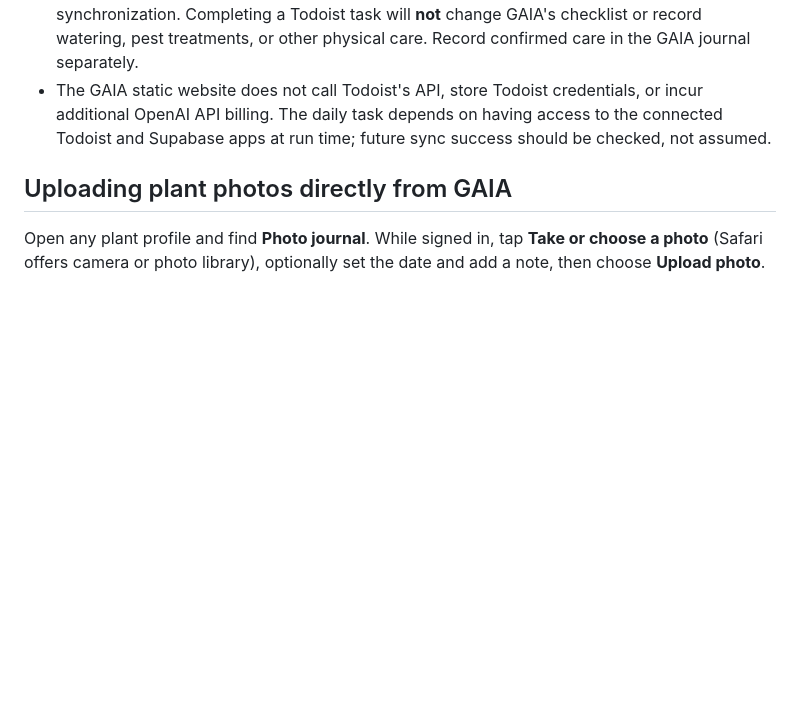
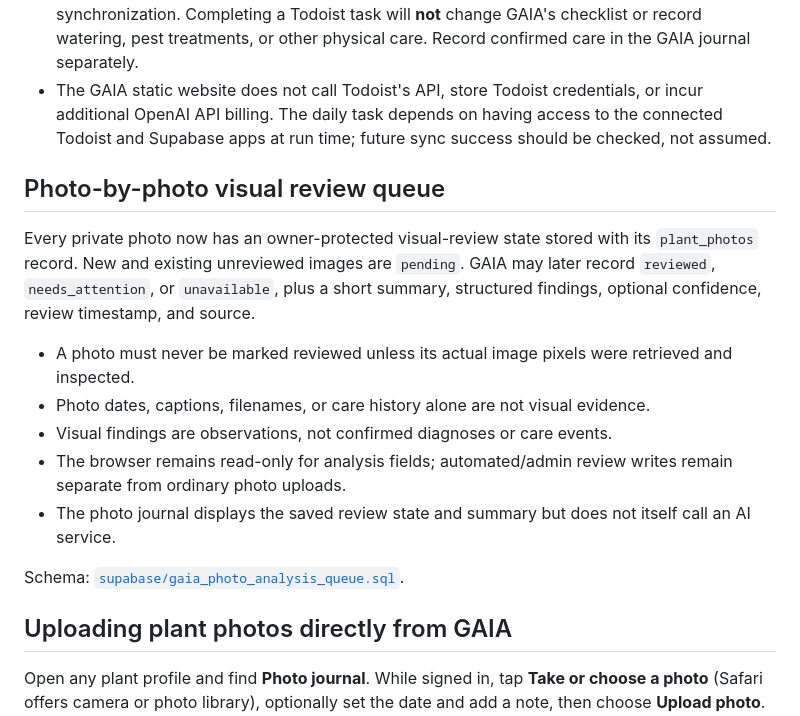
Before and after one commit to reece1919/gaia, a Markdown page: README.md, the part around the change. Drawn GitHub-style; blank space fills up the shorter version.

Commit message:
Document GAIA photo visual review queue

```diff
--- a/README.md
+++ b/README.md
@@ -114,6 +114,18 @@ The connected **GAIA Daily Plant Review** ChatGPT automation has an additional o
 - This is **scheduled one-way coordination**, not a continuous API integration or bidirectional task synchronization. Completing a Todoist task will **not** change GAIA's checklist or record watering, pest treatments, or other physical care. Record confirmed care in the GAIA journal separately.
 - The GAIA static website does not call Todoist's API, store Todoist credentials, or incur additional OpenAI API billing. The daily task depends on having access to the connected Todoist and Supabase apps at run time; future sync success should be checked, not assumed.
 
+## Photo-by-photo visual review queue
+
+Every private photo now has an owner-protected visual-review state stored with its `plant_photos` record. New and existing unreviewed images are `pending`. GAIA may later record `reviewed`, `needs_attention`, or `unavailable`, plus a short summary, structured findings, optional confidence, review timestamp, and source.
+
+- A photo must never be marked reviewed unless its actual image pixels were retrieved and inspected.
+- Photo dates, captions, filenames, or care history alone are not visual evidence.
+- Visual findings are observations, not confirmed diagnoses or care events.
+- The browser remains read-only for analysis fields; automated/admin review writes remain separate from ordinary photo uploads.
+- The photo journal displays the saved review state and summary but does not itself call an AI service.
+
+Schema: [`supabase/gaia_photo_analysis_queue.sql`](supabase/gaia_photo_analysis_queue.sql).
+
 ## Uploading plant photos directly from GAIA
 
 Open any plant profile and find **Photo journal**. While signed in, tap **Take or choose a photo** (Safari offers camera or photo library), optionally set the date and add a note, then choose **Upload photo**. The browser resizes the picture to a JPEG with a maximum dimension of 1,800 pixels. An original image larger than 35 MB or processed image larger than 8 MB is rejected.
```
